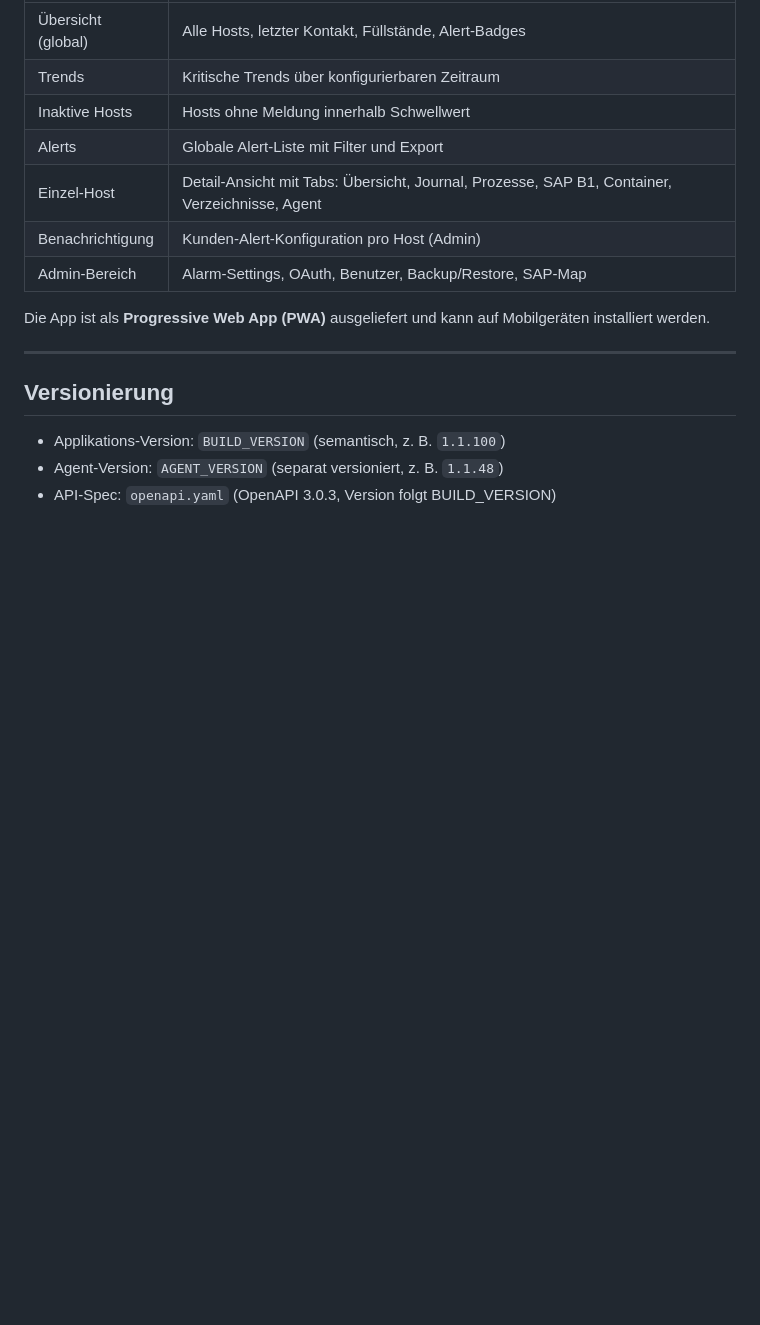
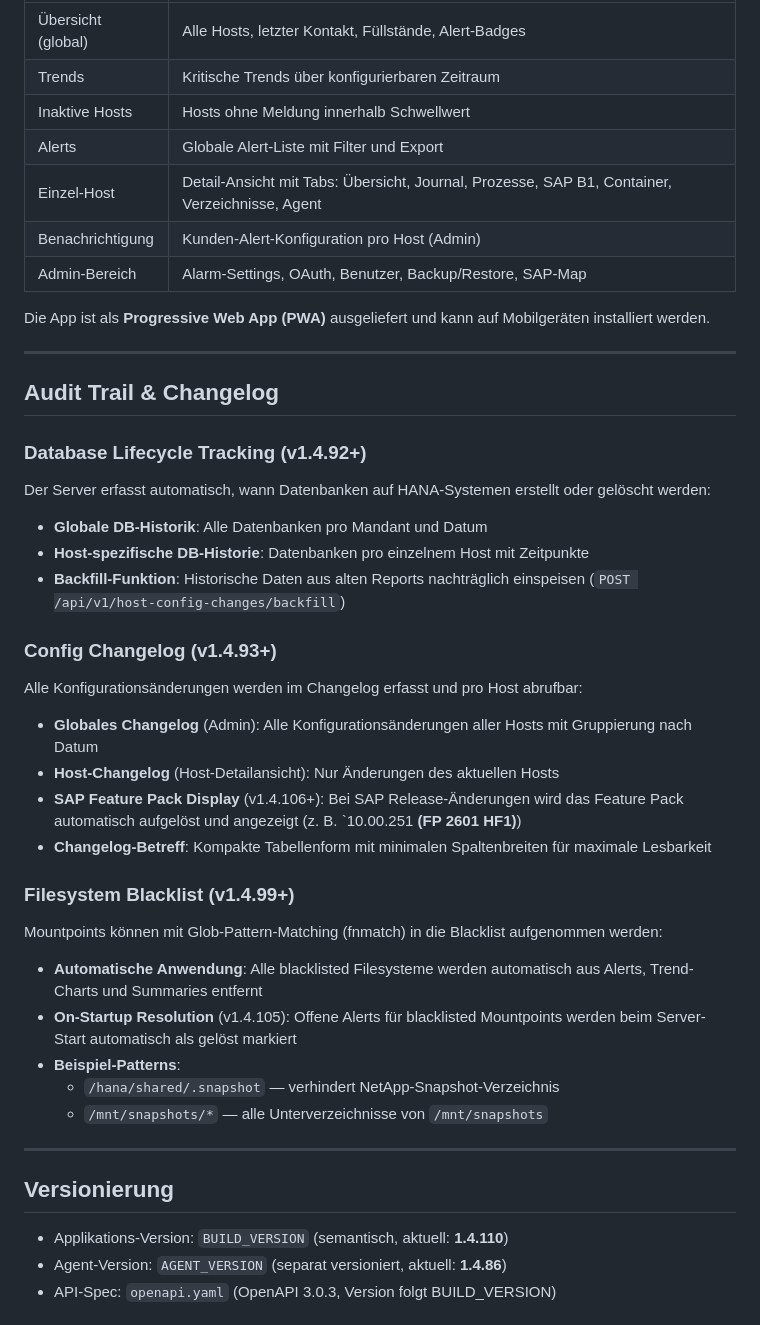
Before and after one commit to rolfwalker71-commits/monitoring, a Markdown page: README.md, the part around one of its changes. GitHub-like rendering; blank space fills up the shorter version.

Commit message:
docs: Update README with v1.4.110 features and create TECHNICAL_DESIGN.md with architecture diagrams

```diff
--- a/README.md
+++ b/README.md
@@ -270,8 +270,39 @@ Die App ist als **Progressive Web App (PWA)** ausgeliefert und kann auf Mobilger
 
 ---
 
+## Audit Trail & Changelog
+
+### Database Lifecycle Tracking (v1.4.92+)
+
+Der Server erfasst automatisch, wann Datenbanken auf HANA-Systemen erstellt oder gelöscht werden:
+
+- **Globale DB-Historik**: Alle Datenbanken pro Mandant und Datum
+- **Host-spezifische DB-Historie**: Datenbanken pro einzelnem Host mit Zeitpunkte
+- **Backfill-Funktion**: Historische Daten aus alten Reports nachträglich einspeisen (`POST /api/v1/host-config-changes/backfill`)
+
+### Config Changelog (v1.4.93+)
+
+Alle Konfigurationsänderungen werden im Changelog erfasst und pro Host abrufbar:
+
+- **Globales Changelog** (Admin): Alle Konfigurationsänderungen aller Hosts mit Gruppierung nach Datum
+- **Host-Changelog** (Host-Detailansicht): Nur Änderungen des aktuellen Hosts
+- **SAP Feature Pack Display** (v1.4.106+): Bei SAP Release-Änderungen wird das Feature Pack automatisch aufgelöst und angezeigt (z. B. `10.00.251 **(FP 2601 HF1)**)
+- **Changelog-Betreff**: Kompakte Tabellenform mit minimalen Spaltenbreiten für maximale Lesbarkeit
+
+### Filesystem Blacklist (v1.4.99+)
+
+Mountpoints können mit Glob-Pattern-Matching (fnmatch) in die Blacklist aufgenommen werden:
+
+- **Automatische Anwendung**: Alle blacklisted Filesysteme werden automatisch aus Alerts, Trend-Charts und Summaries entfernt
+- **On-Startup Resolution** (v1.4.105): Offene Alerts für blacklisted Mountpoints werden beim Server-Start automatisch als gelöst markiert
+- **Beispiel-Patterns**:
+  - `/hana/shared/.snapshot` — verhindert NetApp-Snapshot-Verzeichnis
+  - `/mnt/snapshots/*` — alle Unterverzeichnisse von `/mnt/snapshots`
+
+---
+
 ## Versionierung
 
-- Applikations-Version: `BUILD_VERSION` (semantisch, z. B. `1.1.100`)
-- Agent-Version: `AGENT_VERSION` (separat versioniert, z. B. `1.1.48`)
+- Applikations-Version: `BUILD_VERSION` (semantisch, aktuell: **1.4.110**)
+- Agent-Version: `AGENT_VERSION` (separat versioniert, aktuell: **1.4.86**)
 - API-Spec: `openapi.yaml` (OpenAPI 3.0.3, Version folgt BUILD_VERSION)
```
Also changed, not shown: other parts of README.md (+17 -0 lines), TECHNICAL_DESIGN.md (added, +415 -0 lines).
